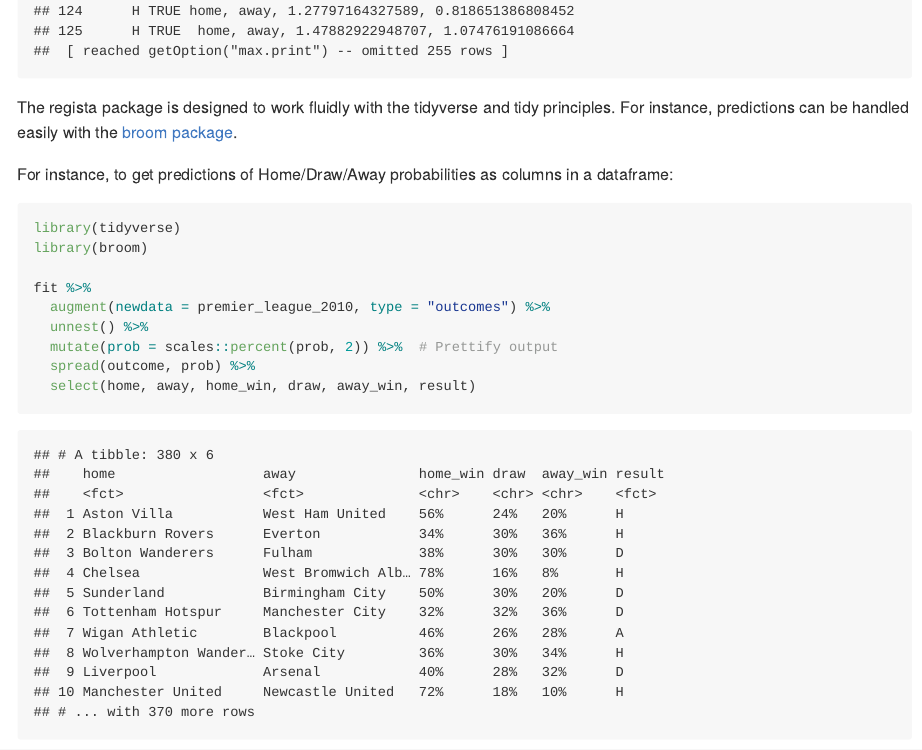
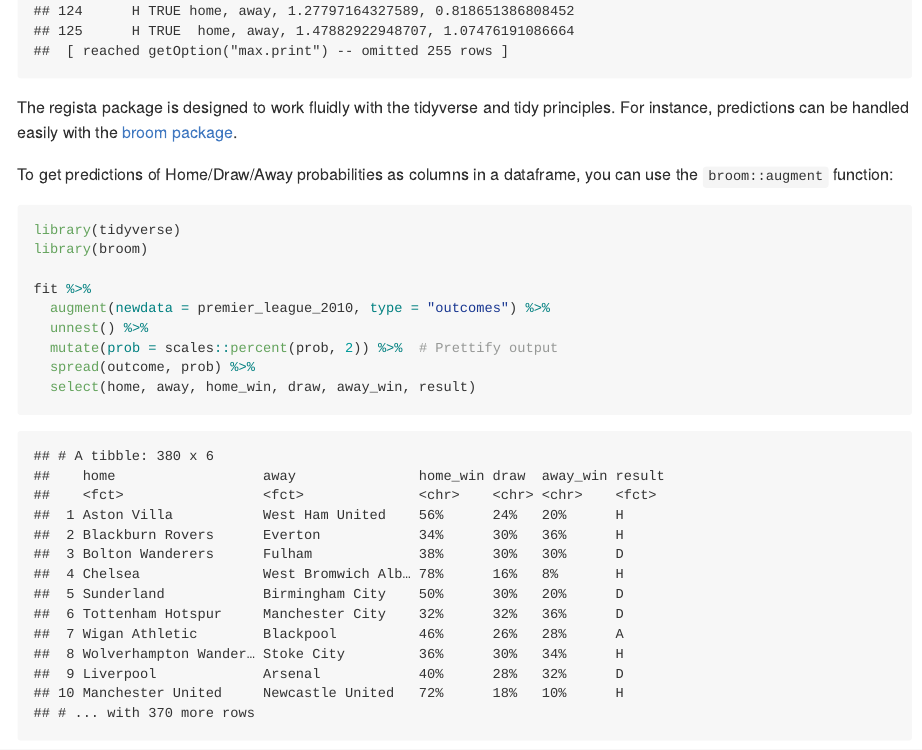
Before and after one commit to Torvaney/regista, an R Markdown document (README.Rmd): the page in a window 1100 px wide, from 6780 px down. The pictures show the output file README.md that the author committed with the source, drawn offline in the style of GitHub; badge pictures from the web are left out.

````diff
--- a/README.Rmd
+++ b/README.Rmd
@@ -71,8 +71,8 @@
 The regista package is designed to work fluidly with the tidyverse and tidy principles.
 For instance, predictions can be handled easily with the [broom package](https://www.tidyverse.org/articles/2018/07/broom-0-5-0/).
 
-For instance, to get predictions of Home/Draw/Away probabilities as columns in a
-dataframe:
+To get predictions of Home/Draw/Away probabilities as columns in a
+dataframe, you can use the `broom::augment` function:
 
 ```{r}
 library(tidyverse)
````
Also changed, not shown: NEWS.md (+1 -1 lines), README.md, 1 other file.
